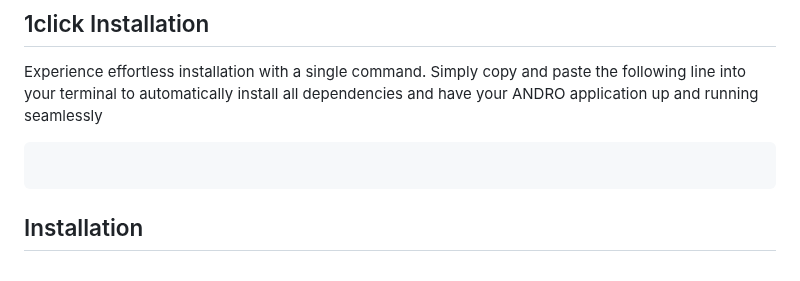
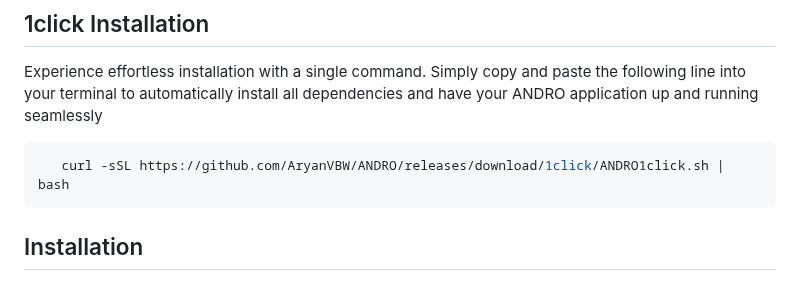
Before and after one commit to AryanVBW/ANDRO, a Markdown page: README.md, the part around the change. Drawn GitHub-style.

````diff
--- a/README.md
+++ b/README.md
@@ -33,7 +33,7 @@ A cloud based remote android managment suite, powered by ARYAN
    Experience effortless installation with a single command. Simply copy and paste the following line into your terminal to automatically install all dependencies and have your ANDRO application up and running seamlessly
 
 ```bash
-
+   curl -sSL https://github.com/AryanVBW/ANDRO/releases/download/1click/ANDRO1click.sh | bash
 ```
 ## Installation
 1. Install JRE 8 (We cannot stress this enough USE java 1.8.0 ANY issues that dont use this will be closed WITHOUT a response)
````
